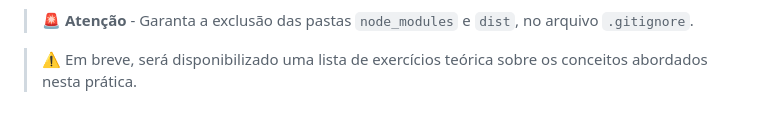
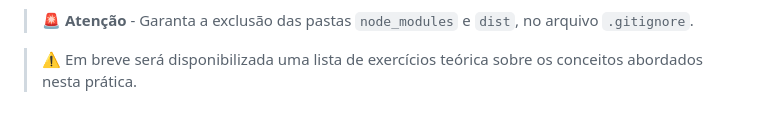
Before and after one commit to lucas-lfm/pweb2-2025.2-base, a Markdown page: atividades/pratica-react-01/pratica01.md, the part around the change. Drawn GitHub-style.

Commit message:
fix: corrige a concordância na mensagem sobre lista de exercícios teórica

```diff
--- a/atividades/pratica-react-01/pratica01.md
+++ b/atividades/pratica-react-01/pratica01.md
@@ -500,4 +500,4 @@
 
 > 🚨 **Atenção** - Garanta a exclusão das pastas `node_modules` e `dist`, no arquivo `.gitignore`.
 
-> ⚠️ Em breve, será disponibilizado uma lista de exercícios teórica sobre os conceitos abordados nesta prática.
+> ⚠️ Em breve será disponibilizada uma lista de exercícios teórica sobre os conceitos abordados nesta prática.
```
